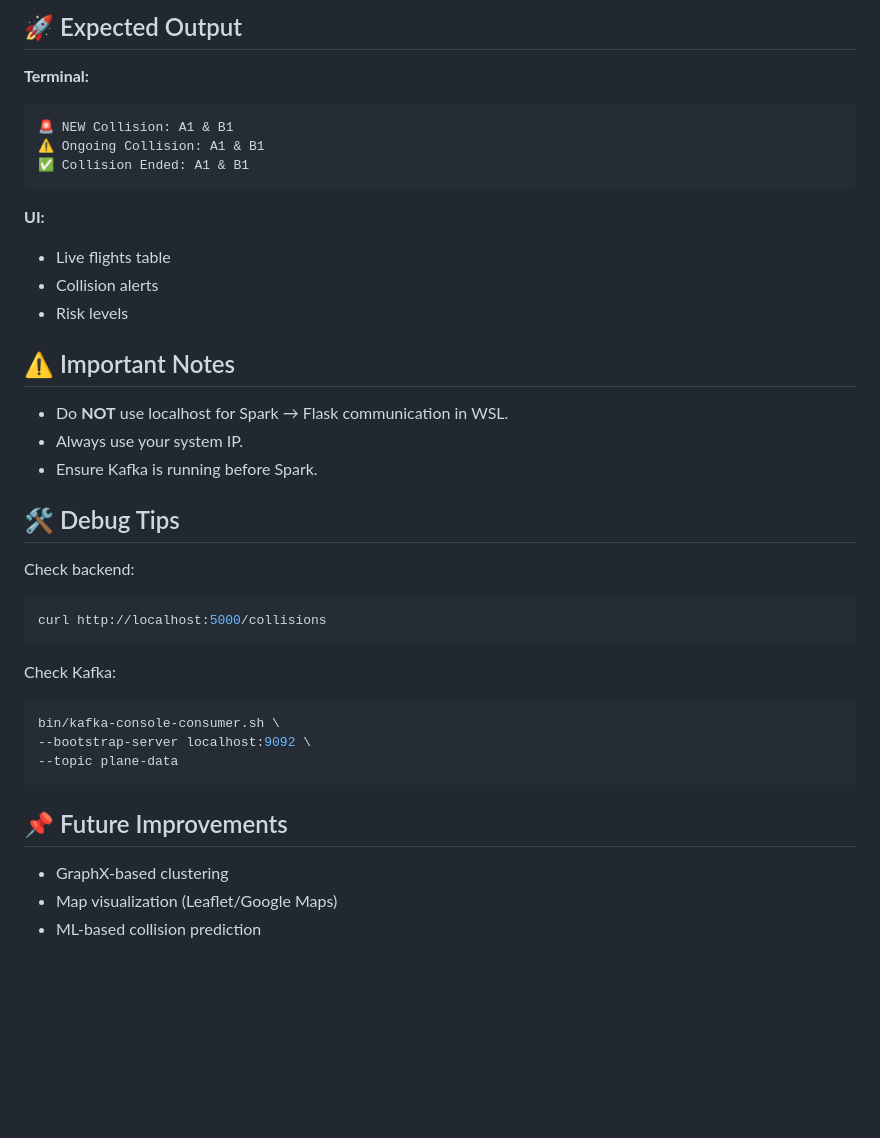
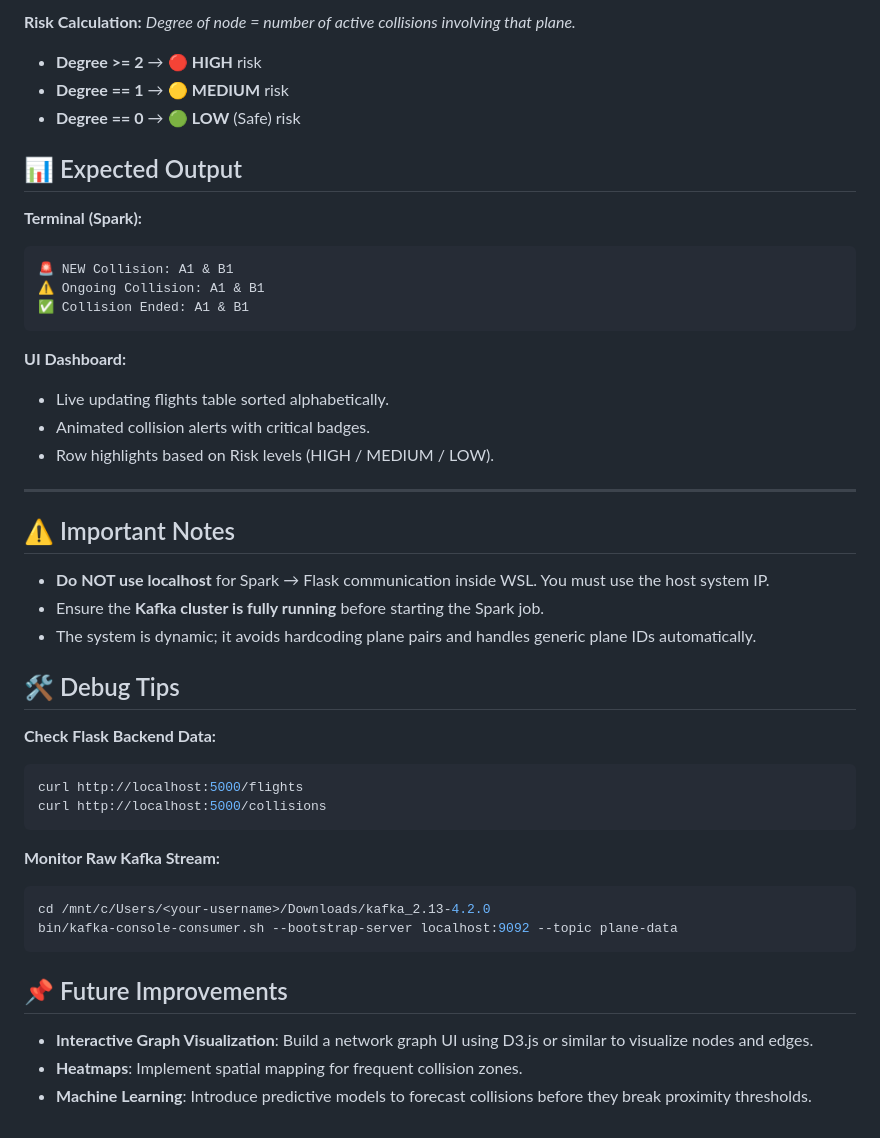
Before and after one commit to naveen-ramavath/airplane-collision-system-using-kafka-, a Markdown page: README.md, the part around one of its changes. GitHub-like rendering; blank space fills up the shorter version.

````diff
--- a/README.md
+++ b/README.md
@@ -120,38 +142,46 @@ Collision if:
 
-## 🚀 Expected Output
+**Risk Calculation:**
+*Degree of node = number of active collisions involving that plane.*
+- **Degree >= 2** → 🔴 **HIGH** risk
+- **Degree == 1** → 🟡 **MEDIUM** risk
+- **Degree == 0** → 🟢 **LOW** (Safe) risk
 
-**Terminal:**
+## 📊 Expected Output
+
+**Terminal (Spark):**
 ```text
 🚨 NEW Collision: A1 & B1
 ⚠️ Ongoing Collision: A1 & B1
 ✅ Collision Ended: A1 & B1
 ```
 
-**UI:**
-- Live flights table
-- Collision alerts
-- Risk levels
+**UI Dashboard:**
+- Live updating flights table sorted alphabetically.
+- Animated collision alerts with critical badges.
+- Row highlights based on Risk levels (HIGH / MEDIUM / LOW).
+
+---
 
 ## ⚠️ Important Notes
-- Do **NOT** use localhost for Spark → Flask communication in WSL.
-- Always use your system IP.
-- Ensure Kafka is running before Spark.
+- **Do NOT use localhost** for Spark → Flask communication inside WSL. You must use the host system IP.
+- Ensure the **Kafka cluster is fully running** before starting the Spark job.
+- The system is dynamic; it avoids hardcoding plane pairs and handles generic plane IDs automatically.
 
 ## 🛠 Debug Tips
 
-Check backend:
+**Check Flask Backend Data:**
 ```bash
+curl http://localhost:5000/flights
 curl http://localhost:5000/collisions
 ```
 
-Check Kafka:
+**Monitor Raw Kafka Stream:**
 ```bash
-bin/kafka-console-consumer.sh \
---bootstrap-server localhost:9092 \
---topic plane-data
+cd /mnt/c/Users/<your-username>/Downloads/kafka_2.13-4.2.0
+bin/kafka-console-consumer.sh --bootstrap-server localhost:9092 --topic plane-data
 ```
 
 ## 📌 Future Improvements
-- GraphX-based clustering
-- Map visualization (Leaflet/Google Maps)
-- ML-based collision prediction
+- **Interactive Graph Visualization**: Build a network graph UI using D3.js or similar to visualize nodes and edges.
+- **Heatmaps**: Implement spatial mapping for frequent collision zones.
+- **Machine Learning**: Introduce predictive models to forecast collisions before they break proximity thresholds.
````
Also changed, not shown: other parts of README.md (+90 -68 lines).
